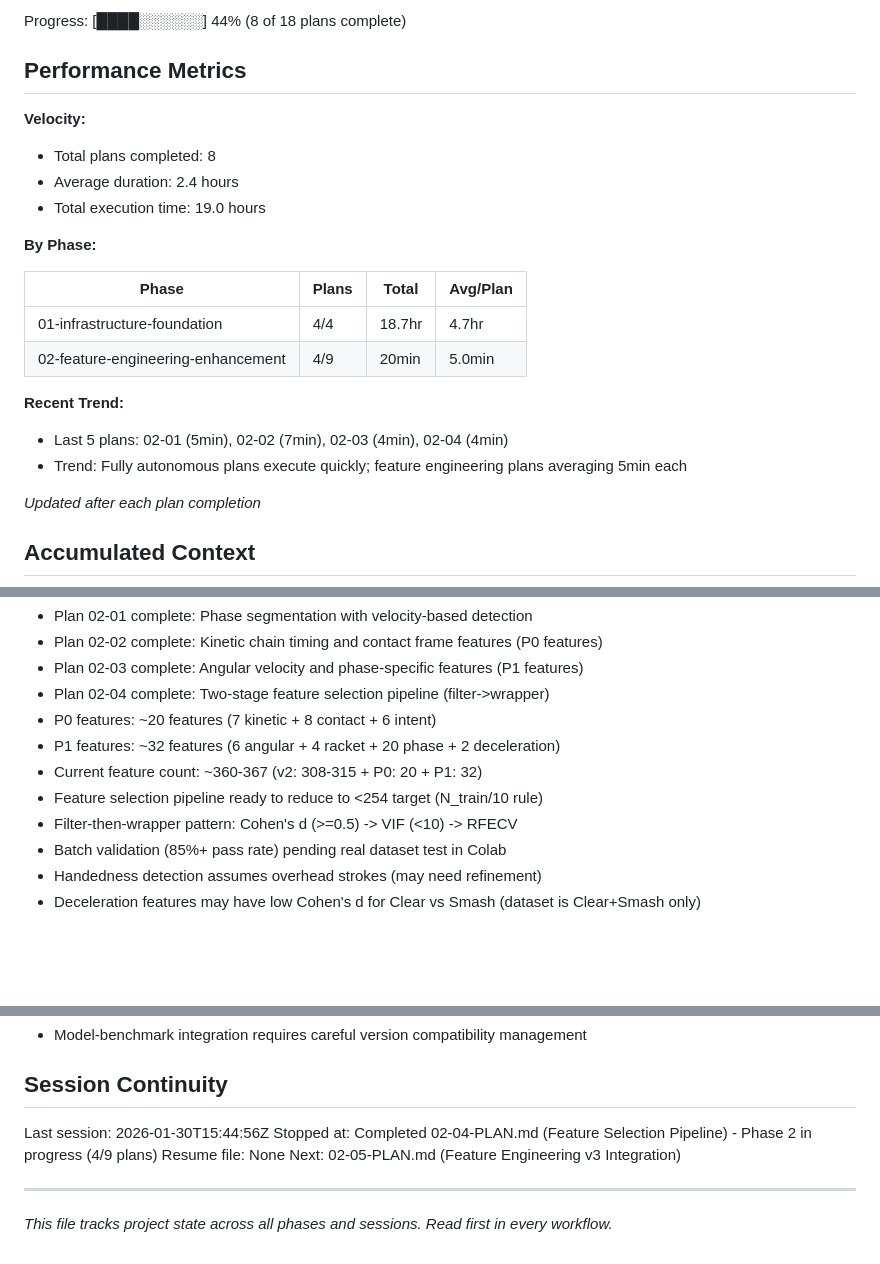
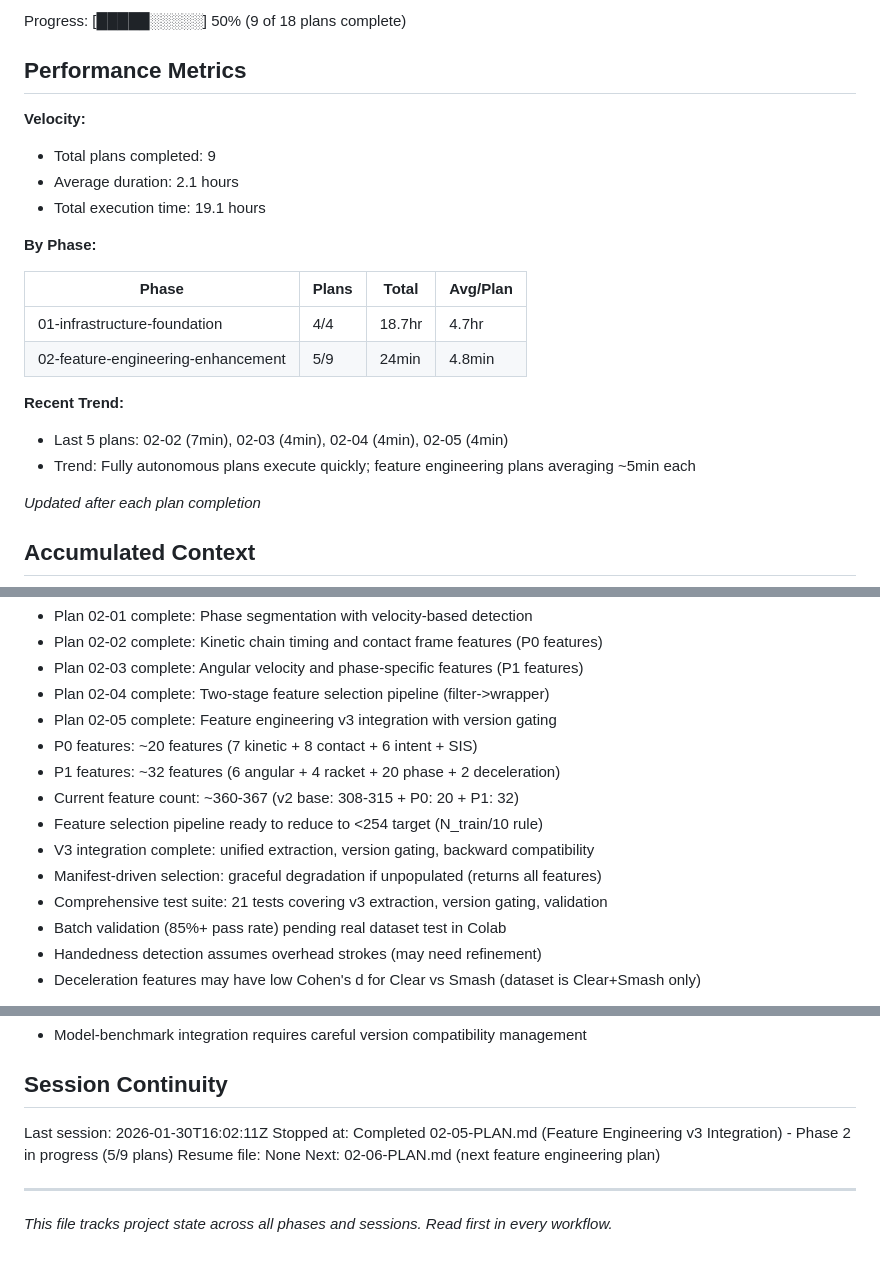
Before and after one commit to paulgk/iti123_v2, a Markdown page: .planning/STATE.md, 3 parts joined by grey strips. Drawn GitHub-style; blank space fills up the shorter version.

Commit message:
docs(02-05): complete feature engineering v3 integration plan
Tasks completed: 3/3
- Created feature_engineering_v3.py (integrated extraction)
- Created feature_versioning.py (compatibility layer)
- Created test suite and placeholder manifest

SUMMARY: .planning/phases/02-feature-engineering-enhancement/02-05-SUMMARY.md

```diff
--- a/.planning/STATE.md
+++ b/.planning/STATE.md
@@ -16,23 +16,23 @@ Last activity: 2026-01-30 - Completed 02-04-PLAN.md
 
-Progress: [████░░░░░░] 44% (8 of 18 plans complete)
+Progress: [█████░░░░░] 50% (9 of 18 plans complete)
 
 ## Performance Metrics
 
 **Velocity:**
-- Total plans completed: 8
-- Average duration: 2.4 hours
-- Total execution time: 19.0 hours
+- Total plans completed: 9
+- Average duration: 2.1 hours
+- Total execution time: 19.1 hours
 
 **By Phase:**
 
 | Phase | Plans | Total | Avg/Plan |
 |-------|-------|-------|----------|
 | 01-infrastructure-foundation | 4/4 | 18.7hr | 4.7hr |
-| 02-feature-engineering-enhancement | 4/9 | 20min | 5.0min |
+| 02-feature-engineering-enhancement | 5/9 | 24min | 4.8min |
 
 **Recent Trend:**
-- Last 5 plans: 02-01 (5min), 02-02 (7min), 02-03 (4min), 02-04 (4min)
-- Trend: Fully autonomous plans execute quickly; feature engineering plans averaging 5min each
+- Last 5 plans: 02-02 (7min), 02-03 (4min), 02-04 (4min), 02-05 (4min)
+- Trend: Fully autonomous plans execute quickly; feature engineering plans averaging ~5min each
 
 *Updated after each plan completion*
 
@@ -108,11 +113,14 @@ None yet.
 - Plan 02-02 complete: Kinetic chain timing and contact frame features (P0 features)
 - Plan 02-03 complete: Angular velocity and phase-specific features (P1 features)
 - Plan 02-04 complete: Two-stage feature selection pipeline (filter->wrapper)
-- P0 features: ~20 features (7 kinetic + 8 contact + 6 intent)
+- Plan 02-05 complete: Feature engineering v3 integration with version gating
+- P0 features: ~20 features (7 kinetic + 8 contact + 6 intent + SIS)
 - P1 features: ~32 features (6 angular + 4 racket + 20 phase + 2 deceleration)
-- Current feature count: ~360-367 (v2: 308-315 + P0: 20 + P1: 32)
+- Current feature count: ~360-367 (v2 base: 308-315 + P0: 20 + P1: 32)
 - Feature selection pipeline ready to reduce to <254 target (N_train/10 rule)
-- Filter-then-wrapper pattern: Cohen's d (>=0.5) -> VIF (<10) -> RFECV
+- V3 integration complete: unified extraction, version gating, backward compatibility
+- Manifest-driven selection: graceful degradation if unpopulated (returns all features)
+- Comprehensive test suite: 21 tests covering v3 extraction, version gating, validation
 - Batch validation (85%+ pass rate) pending real dataset test in Colab
 - Handedness detection assumes overhead strokes (may need refinement)
 - Deceleration features may have low Cohen's d for Clear vs Smash (dataset is Clear+Smash only)
@@ -126,10 +134,10 @@ None yet.
 
 ## Session Continuity
 
-Last session: 2026-01-30T15:44:56Z
-Stopped at: Completed 02-04-PLAN.md (Feature Selection Pipeline) - Phase 2 in progress (4/9 plans)
+Last session: 2026-01-30T16:02:11Z
+Stopped at: Completed 02-05-PLAN.md (Feature Engineering v3 Integration) - Phase 2 in progress (5/9 plans)
 Resume file: None
-Next: 02-05-PLAN.md (Feature Engineering v3 Integration)
+Next: 02-06-PLAN.md (next feature engineering plan)
 
 ---
 
```
Also changed, not shown: other parts of .planning/STATE.md (+7 -2 lines), 1 other file.
